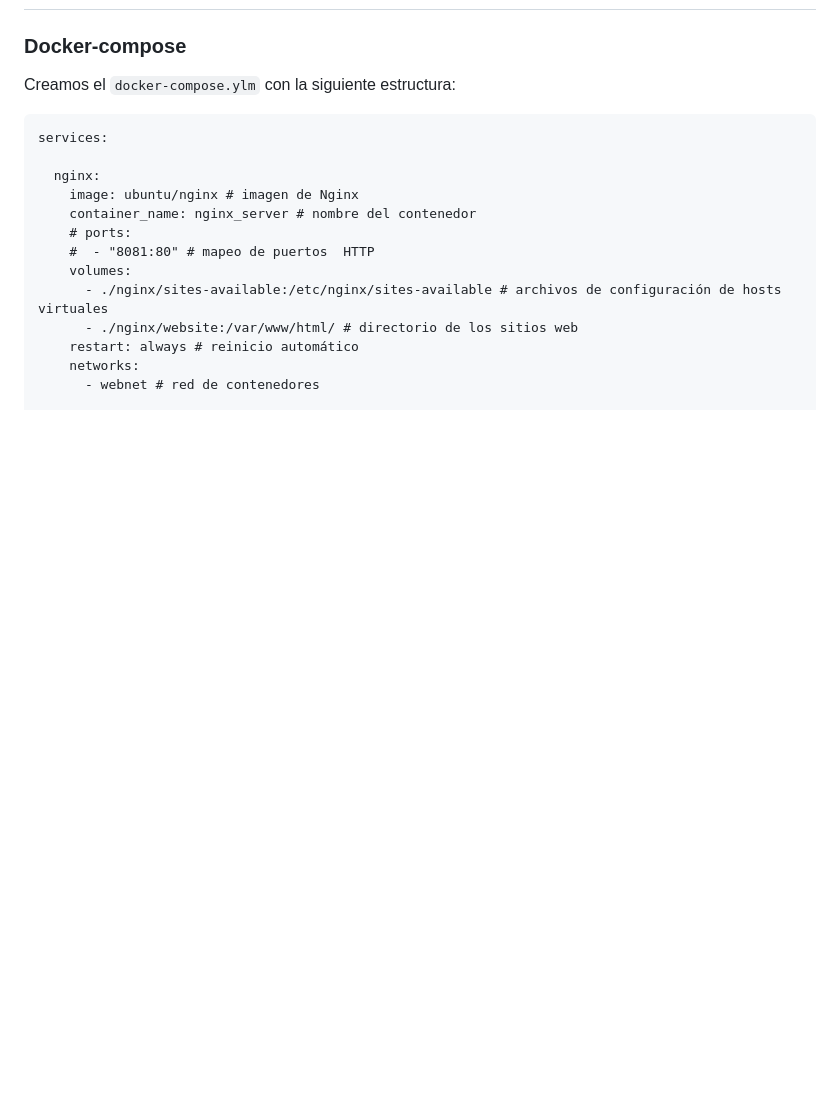
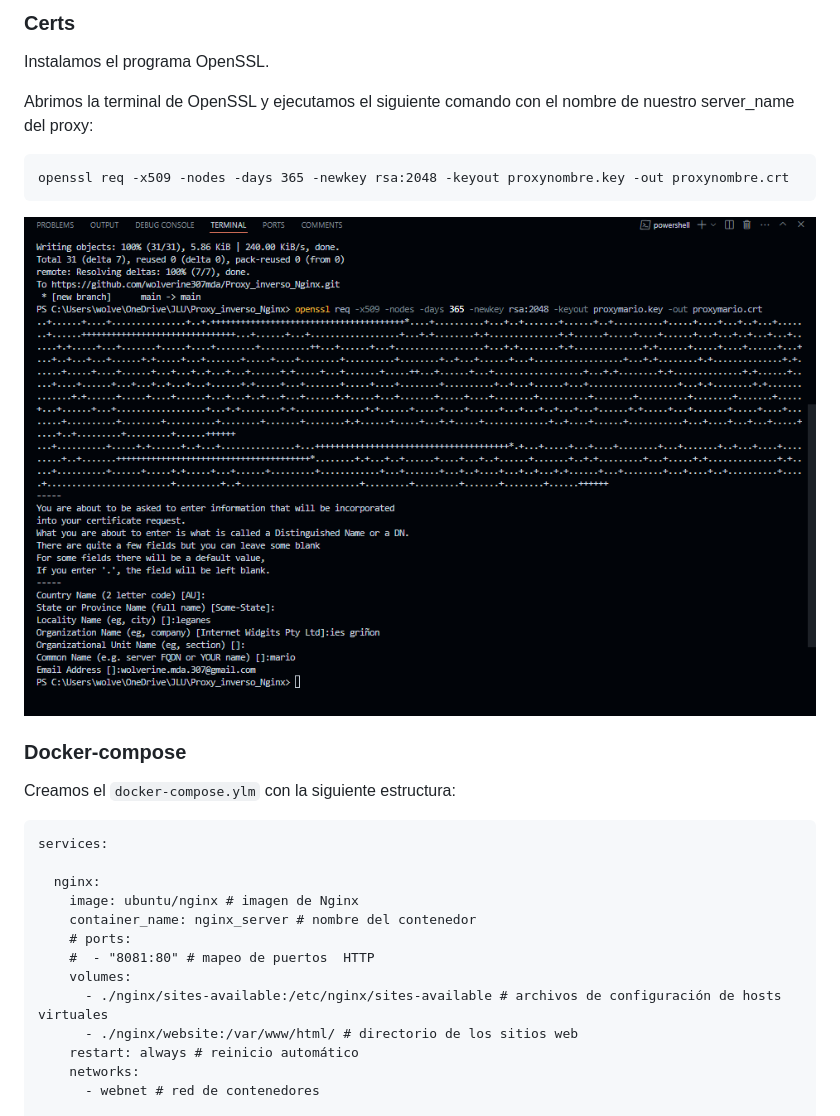
Before and after one commit to wolverine307mda/Proxy_inverso_Nginx, a Markdown page: README.md, the part around the change printed below. Drawn GitHub-style; pictures changed too: imgs/certs.png (added); blank space fills up the shorter version.

````diff
--- a/README.md
+++ b/README.md
@@ -4,3 +61,12 @@
+### Certs
+
+Instalamos el programa OpenSSL.
+
+Abrimos la terminal de OpenSSL y ejecutamos el siguiente comando con el nombre de nuestro server_name del proxy:
+```
+openssl req -x509 -nodes -days 365 -newkey rsa:2048 -keyout proxynombre.key -out proxynombre.crt
+```
+![certs](./imgs/certs.png)
 
 ### Docker-compose
 
````
Also changed, not shown: other parts of README.md (+154 -4 lines), 2 other files.
